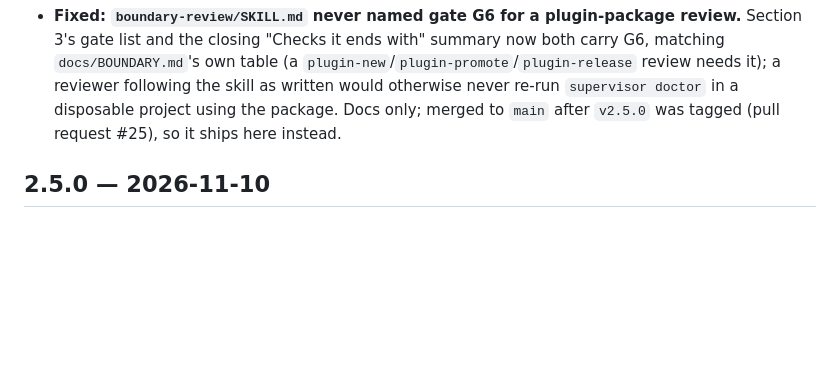
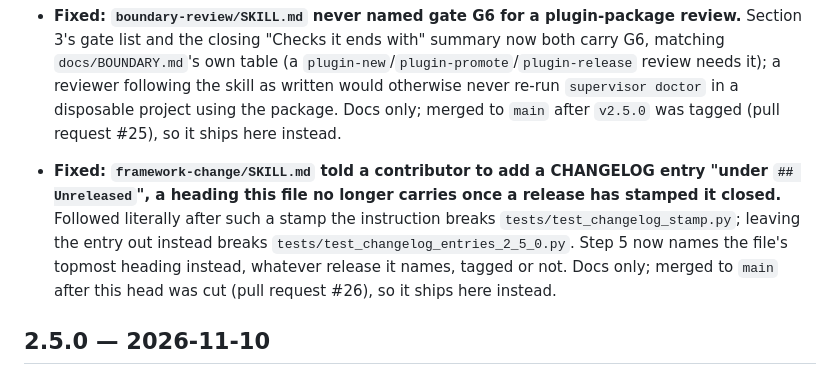
Before and after one commit to Riddis/ProjectSupervisor, a Markdown page: CHANGELOG.md, the part around the change. Drawn GitHub-style; blank space fills up the shorter version.

Commit message:
2.5.1: name pull request #26's change under the CHANGELOG's 2.5.1 heading
Pull request #26 (T4-29) landed its own entry under the already-tagged
## 2.5.0 heading on main, the same misfiling PR #25's entry hit (CHANGELOG's
own rule: an entry under an already-released heading describes something that
heading's own tree does not contain). This head ships both; add the matching
## 2.5.1 entry, following the shape the PR #25 entry already uses here.

Co-Authored-By: Claude Sonnet 5 <noreply@anthropic.com>

```diff
--- a/CHANGELOG.md
+++ b/CHANGELOG.md
@@ -28,6 +28,13 @@ major = a change that needs `supervisor migrate` (and says so under **Migration*
   `plugin-new`/`plugin-promote`/`plugin-release` review needs it); a reviewer following the skill as written would
   otherwise never re-run `supervisor doctor` in a disposable project using the package. Docs only; merged to `main`
   after `v2.5.0` was tagged (pull request #25), so it ships here instead.
+
+- **Fixed: `framework-change/SKILL.md` told a contributor to add a CHANGELOG entry "under `## Unreleased`", a
+  heading this file no longer carries once a release has stamped it closed.** Followed literally after such a
+  stamp the instruction breaks `tests/test_changelog_stamp.py`; leaving the entry out instead breaks
+  `tests/test_changelog_entries_2_5_0.py`. Step 5 now names the file's topmost heading instead, whatever release
+  it names, tagged or not. Docs only; merged to `main` after this head was cut (pull request #26), so it ships
+  here instead.
 
 ## 2.5.0 — 2026-11-10
 
```
